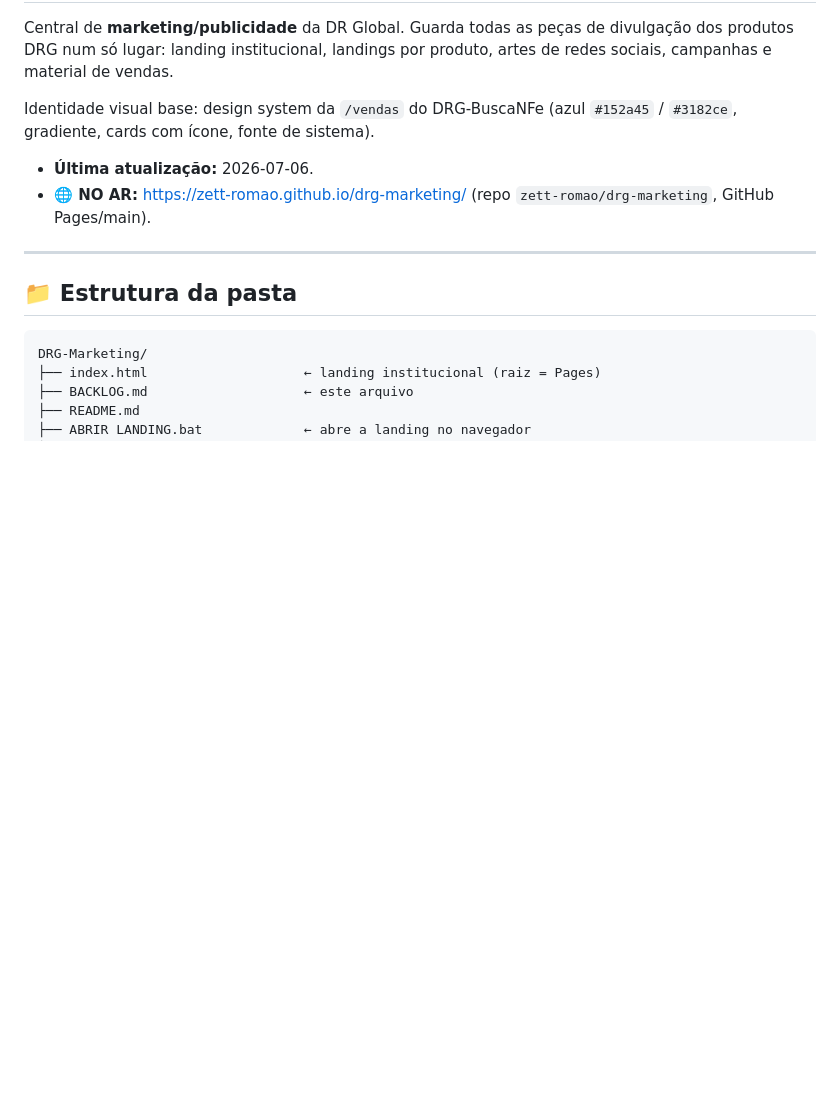
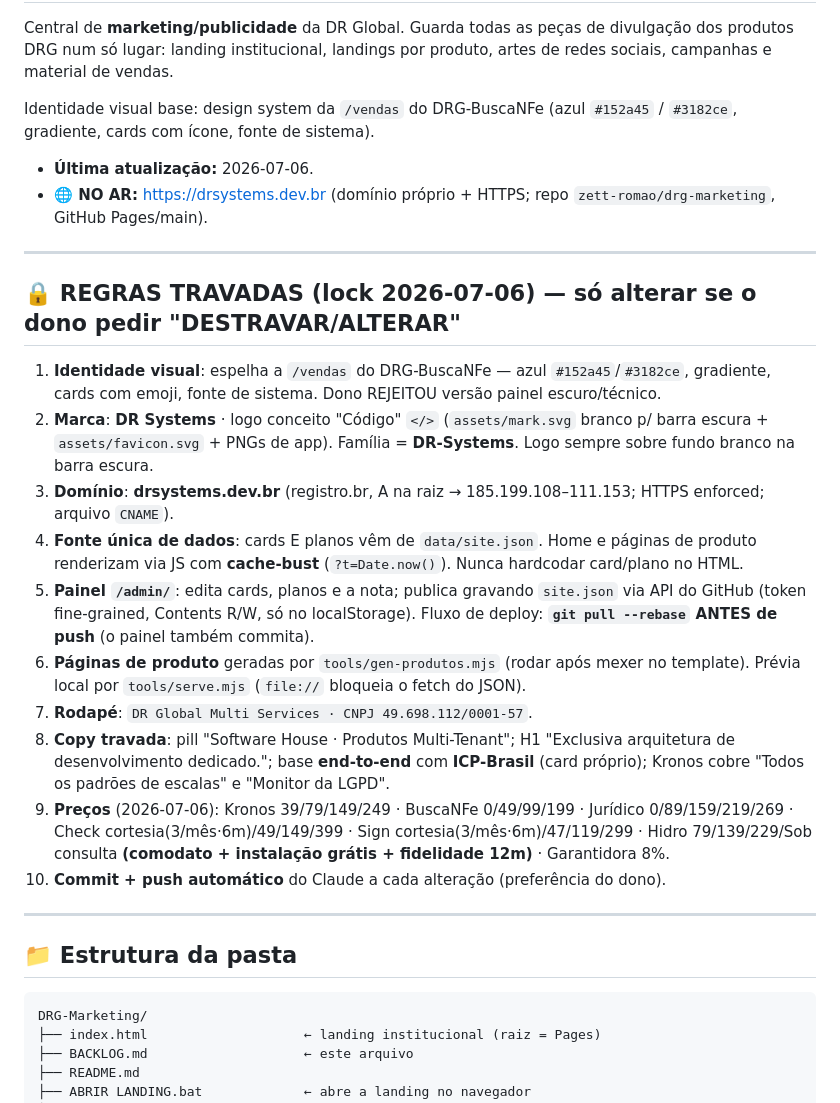
Before and after one commit to zett-romao/drg-marketing, a Markdown page: BACKLOG.md, the part around the change. Drawn GitHub-style; blank space fills up the shorter version.

Commit message:
docs: BACKLOG com REGRAS TRAVADAS (lock 2026-07-06)

```diff
--- a/BACKLOG.md
+++ b/BACKLOG.md
@@ -8,7 +8,21 @@ Identidade visual base: design system da `/vendas` do DRG-BuscaNFe
 (azul `#152a45` / `#3182ce`, gradiente, cards com ícone, fonte de sistema).
 
 - **Última atualização:** 2026-07-06.
-- **🌐 NO AR:** https://zett-romao.github.io/drg-marketing/ (repo `zett-romao/drg-marketing`, GitHub Pages/main).
+- **🌐 NO AR:** https://drsystems.dev.br (domínio próprio + HTTPS; repo `zett-romao/drg-marketing`, GitHub Pages/main).
+
+---
+
+## 🔒 REGRAS TRAVADAS (lock 2026-07-06) — só alterar se o dono pedir "DESTRAVAR/ALTERAR"
+1. **Identidade visual**: espelha a `/vendas` do DRG-BuscaNFe — azul `#152a45`/`#3182ce`, gradiente, cards com emoji, fonte de sistema. Dono REJEITOU versão painel escuro/técnico.
+2. **Marca**: **DR Systems** · logo conceito "Código" `</>` (`assets/mark.svg` branco p/ barra escura + `assets/favicon.svg` + PNGs de app). Família = **DR-Systems**. Logo sempre sobre fundo branco na barra escura.
+3. **Domínio**: **drsystems.dev.br** (registro.br, A na raiz → 185.199.108–111.153; HTTPS enforced; arquivo `CNAME`).
+4. **Fonte única de dados**: cards E planos vêm de `data/site.json`. Home e páginas de produto renderizam via JS com **cache-bust** (`?t=Date.now()`). Nunca hardcodar card/plano no HTML.
+5. **Painel `/admin/`**: edita cards, planos e a nota; publica gravando `site.json` via API do GitHub (token fine-grained, Contents R/W, só no localStorage). Fluxo de deploy: **`git pull --rebase` ANTES de push** (o painel também commita).
+6. **Páginas de produto** geradas por `tools/gen-produtos.mjs` (rodar após mexer no template). Prévia local por `tools/serve.mjs` (`file://` bloqueia o fetch do JSON).
+7. **Rodapé**: `DR Global Multi Services · CNPJ 49.698.112/0001-57`.
+8. **Copy travada**: pill "Software House · Produtos Multi-Tenant"; H1 "Exclusiva arquitetura de desenvolvimento dedicado."; base **end-to-end** com **ICP-Brasil** (card próprio); Kronos cobre "Todos os padrões de escalas" e "Monitor da LGPD".
+9. **Preços** (2026-07-06): Kronos 39/79/149/249 · BuscaNFe 0/49/99/199 · Jurídico 0/89/159/219/269 · Check cortesia(3/mês·6m)/49/149/399 · Sign cortesia(3/mês·6m)/47/119/299 · Hidro 79/139/229/Sob consulta **(comodato + instalação grátis + fidelidade 12m)** · Garantidora 8%.
+10. **Commit + push automático** do Claude a cada alteração (preferência do dono).
 
 ---
 
```
